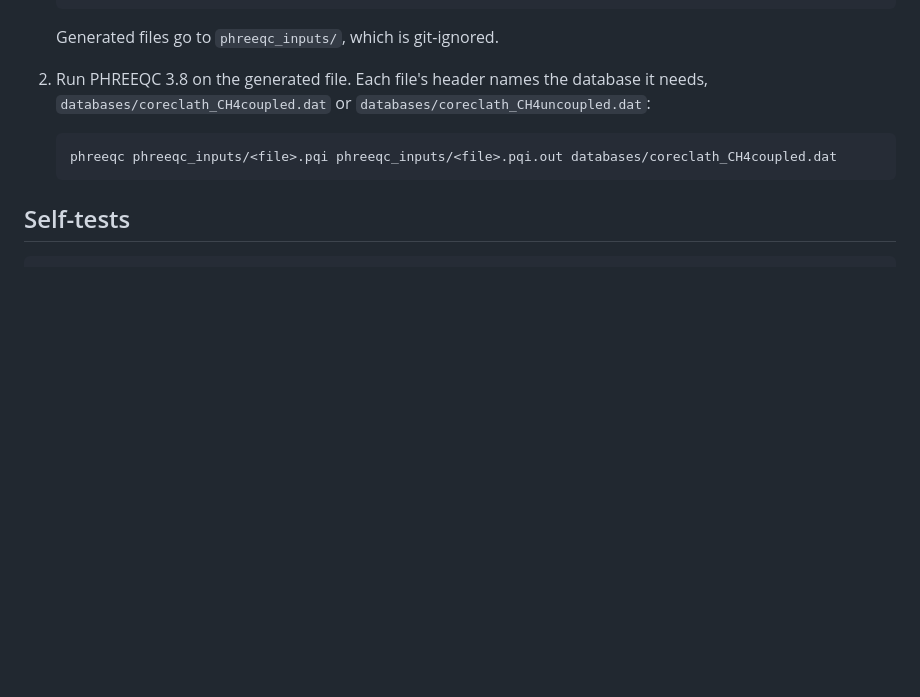
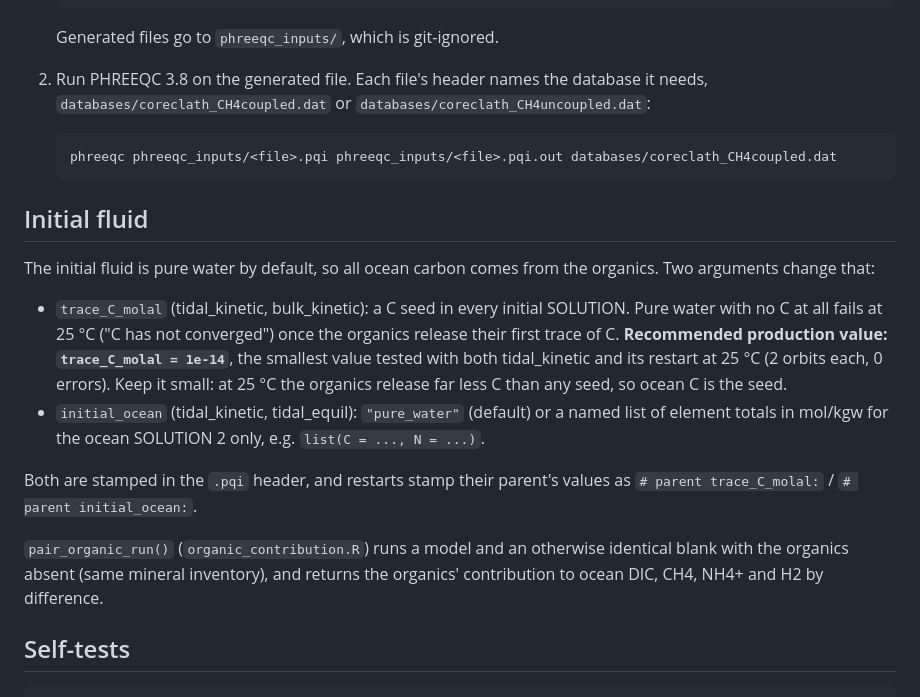
Before and after one commit to mmelwani/ENTICES, a Markdown page: README.md, the part around the change. GitHub-like rendering; blank space fills up the shorter version.

Commit message:
README: initial fluid section; trace_C_molal = 1e-14 recommended
Pass check: tidal_kinetic at 25 C with trace_C_molal = 1e-14 (2 orbits,
ungrouped, org 15) runs with 0 errors in 293 s; its tidal_kinetic_restart
(2 orbits, header "# parent trace_C_molal: 1.000000e-14 ...") runs with 0
errors in 88 s. Ocean C stays at 1e-14 in both; porewater C ends at
1.945e-14 (parent) and 2.474e-14 (restart).

Co-Authored-By: Claude Opus 5.5 <noreply@anthropic.com>

````diff
--- a/README.md
+++ b/README.md
@@ -54,6 +54,29 @@ Run everything from the repo root.
    phreeqc phreeqc_inputs/<file>.pqi phreeqc_inputs/<file>.pqi.out databases/coreclath_CH4coupled.dat
    ```
 
+## Initial fluid
+
+The initial fluid is pure water by default, so all ocean carbon comes from the
+organics. Two arguments change that:
+
+- `trace_C_molal` (tidal_kinetic, bulk_kinetic): a C seed in every initial
+  SOLUTION. Pure water with no C at all fails at 25 °C ("C has not converged")
+  once the organics release their first trace of C. **Recommended production
+  value: `trace_C_molal = 1e-14`**, the smallest value tested with both
+  tidal_kinetic and its restart at 25 °C (2 orbits each, 0 errors). Keep it
+  small: at 25 °C the organics release far less C than any seed, so ocean C is
+  the seed.
+- `initial_ocean` (tidal_kinetic, tidal_equil): `"pure_water"` (default) or a
+  named list of element totals in mol/kgw for the ocean SOLUTION 2 only, e.g.
+  `list(C = ..., N = ...)`.
+
+Both are stamped in the `.pqi` header, and restarts stamp their parent's values
+as `# parent trace_C_molal:` / `# parent initial_ocean:`.
+
+`pair_organic_run()` (`organic_contribution.R`) runs a model and an otherwise
+identical blank with the organics absent (same mineral inventory), and returns
+the organics' contribution to ocean DIC, CH4, NH4+ and H2 by difference.
+
 ## Self-tests
 
 ```
````
